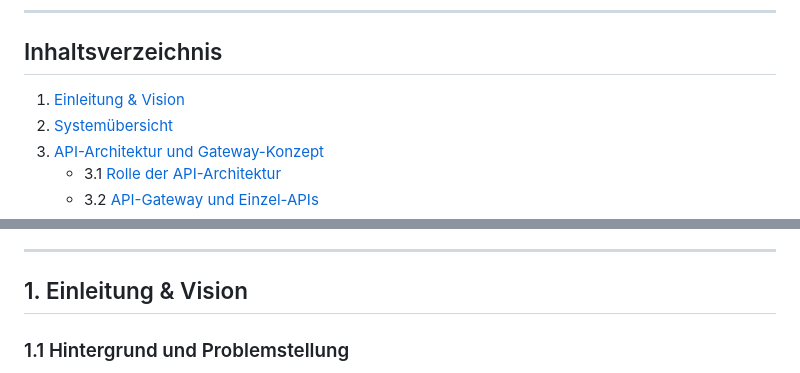
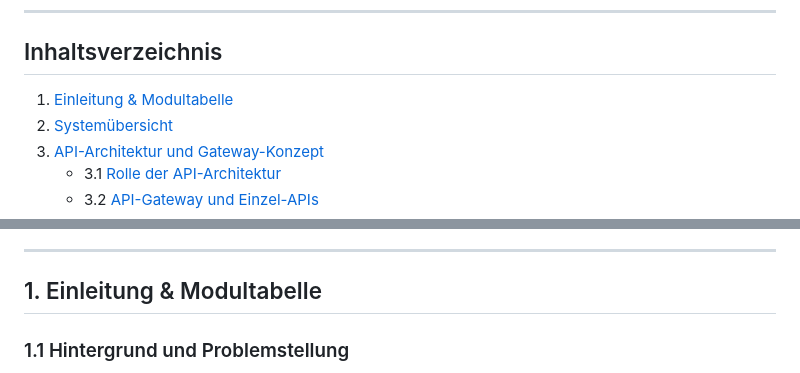
Before and after one commit to DHBW-TINF24F/Team4-Semantic-Wikibase, a Markdown page: PROJECT/TINF24F_4_SAS.md, 2 parts joined by grey strips. Rendered like a GitHub page.

```diff
--- a/PROJECT/TINF24F_4_SAS.md
+++ b/PROJECT/TINF24F_4_SAS.md
@@ -24,7 +24,7 @@
 
 ## Inhaltsverzeichnis
 
-1. [Einleitung & Vision](#1-einleitung--vision)
+1. [Einleitung & Modultabelle](#1-einleitung--vision)
 2. [Systemübersicht](#2-systemübersicht)
 3. [API-Architektur und Gateway-Konzept](#3-api-architektur-und-gateway-konzept)
    - 3.1 [Rolle der API-Architektur](#31-rolle-der-api-architektur)
@@ -47,7 +47,7 @@
 
 ---
 
-## 1. Einleitung & Vision
+## 1. Einleitung & Modultabelle
 
 ### 1.1 Hintergrund und Problemstellung
 
```
Also changed, not shown: other parts of PROJECT/TINF24F_4_SAS.md (+18 -0 lines).
